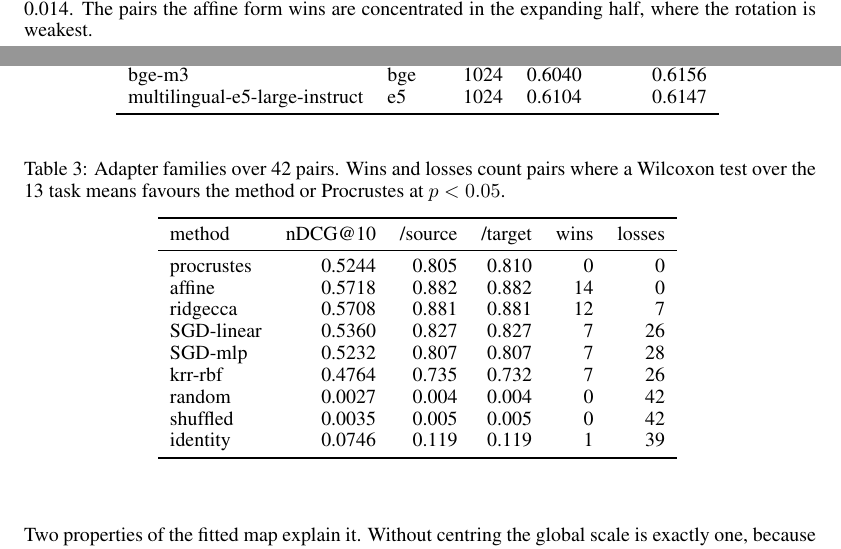
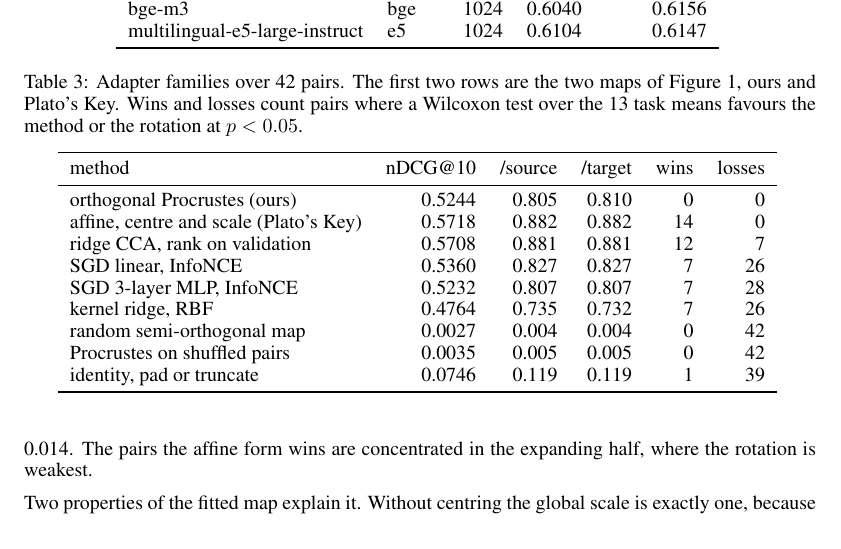
Before and after one commit to hanxiao/embedding-compatibility-adapters, a LaTeX paper (paper/main.tex, which reads paper/tabs/tab_families.tex): two parts of pages 4 and 5 of 10 before the commit and part of page 5 of 10 after it, the two joined at a grey line, cut so that both start at the same text. Compiled offline with pdfLaTeX.

Commit message:
name the two maps in the table and the heatmap
the results table now reads orthogonal Procrustes (ours) and affine
(Plato's Key), and the heatmap carries its own title.

```diff
--- a/paper/main.tex
+++ b/paper/main.tex
@@ -123,7 +123,7 @@ The shared frame appears between models built on the same pretrained encoder fam
 
 \begin{table}[t]
 \centering
-\caption{Adapter families over 42 pairs. Wins and losses count pairs where a Wilcoxon test over the 13 task means favours the method or Procrustes at $p<0.05$.}
+\caption{Adapter families over 42 pairs. The first two rows are the two maps of Figure~\ref{fig:methods}, ours and Plato's Key. Wins and losses count pairs where a Wilcoxon test over the 13 task means favours the method or the rotation at $p<0.05$.}
 \label{tab:families}
 \input{tabs/tab_families}
 \end{table}
--- a/paper/tabs/tab_families.tex
+++ b/paper/tabs/tab_families.tex
@@ -2,14 +2,14 @@
 \toprule
 method & nDCG@10 & /source & /target & wins & losses \\
 \midrule
-procrustes & 0.5244 & 0.805 & 0.810 & 0 & 0 \\
-affine & 0.5718 & 0.882 & 0.882 & 14 & 0 \\
-ridgecca & 0.5708 & 0.881 & 0.881 & 12 & 7 \\
-SGD-linear & 0.5360 & 0.827 & 0.827 & 7 & 26 \\
-SGD-mlp & 0.5232 & 0.807 & 0.807 & 7 & 28 \\
-krr-rbf & 0.4764 & 0.735 & 0.732 & 7 & 26 \\
-random & 0.0027 & 0.004 & 0.004 & 0 & 42 \\
-shuffled & 0.0035 & 0.005 & 0.005 & 0 & 42 \\
-identity & 0.0746 & 0.119 & 0.119 & 1 & 39 \\
+orthogonal Procrustes (ours) & 0.5244 & 0.805 & 0.810 & 0 & 0 \\
+affine, centre and scale (Plato's Key) & 0.5718 & 0.882 & 0.882 & 14 & 0 \\
+ridge CCA, rank on validation & 0.5708 & 0.881 & 0.881 & 12 & 7 \\
+SGD linear, InfoNCE & 0.5360 & 0.827 & 0.827 & 7 & 26 \\
+SGD 3-layer MLP, InfoNCE & 0.5232 & 0.807 & 0.807 & 7 & 28 \\
+kernel ridge, RBF & 0.4764 & 0.735 & 0.732 & 7 & 26 \\
+random semi-orthogonal map & 0.0027 & 0.004 & 0.004 & 0 & 42 \\
+Procrustes on shuffled pairs & 0.0035 & 0.005 & 0.005 & 0 & 42 \\
+identity, pad or truncate & 0.0746 & 0.119 & 0.119 & 1 & 39 \\
 \bottomrule
 \end{tabular}
```
Also changed, not shown: README.md, heatmap.png, paper/figs/calsize.pdf, paper/figs/chain.pdf, paper/figs/heatmap.pdf, paper/figs/lowrank.pdf, paper/figs/predictor.pdf, report.pdf, 2 other files.
